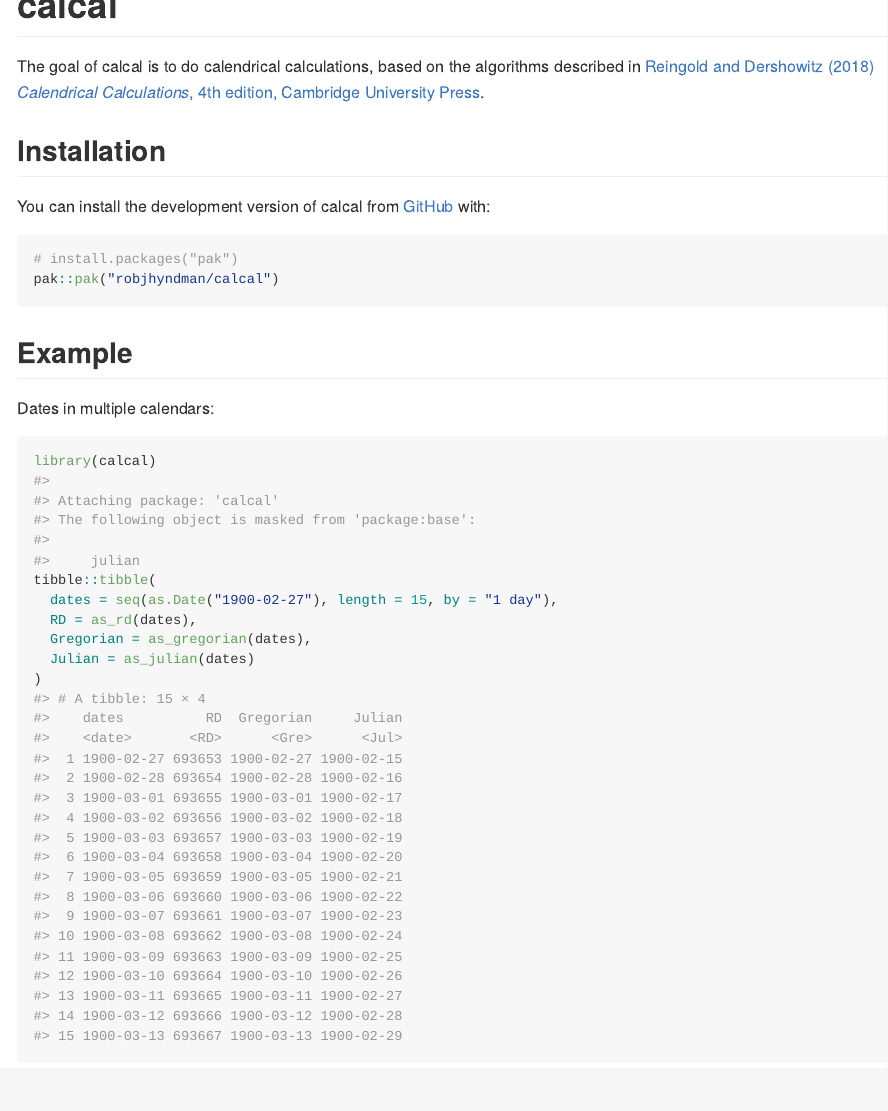
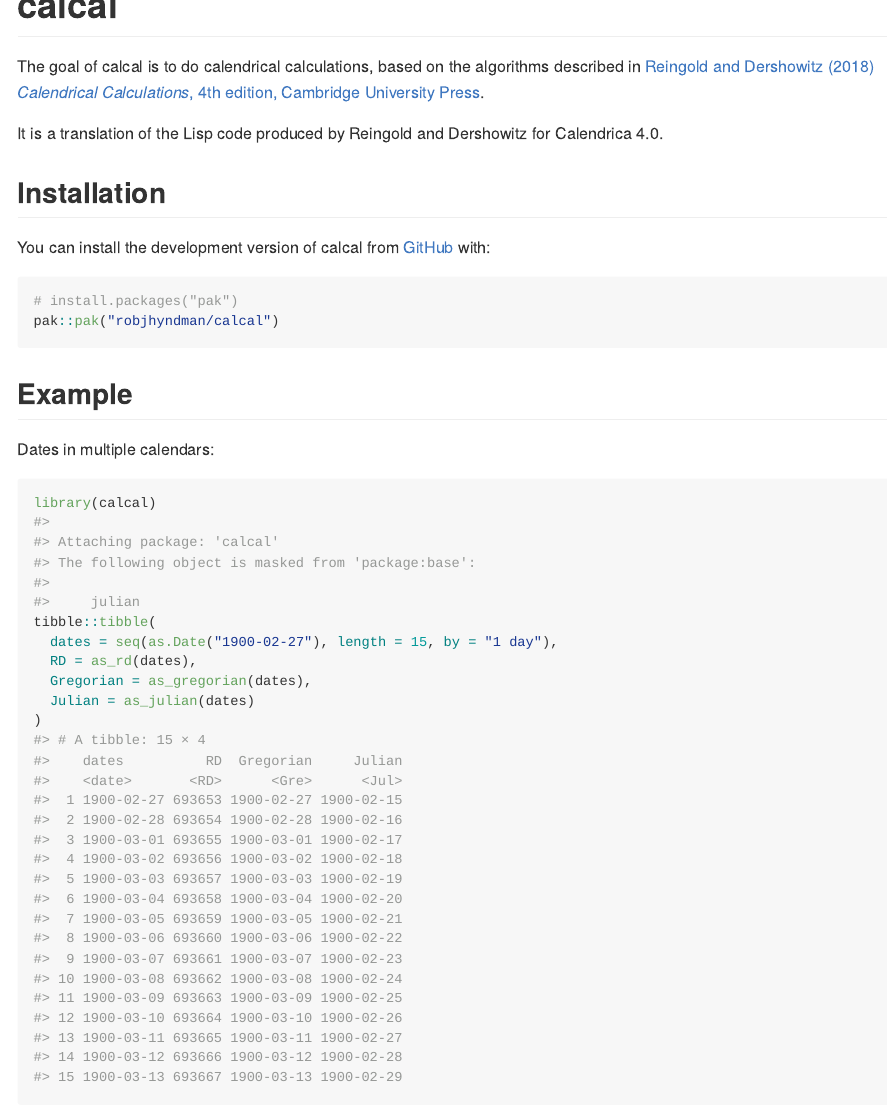
Before and after one commit to robjhyndman/calcal, an R Markdown document (README.Rmd): the page in a window 1100 px wide, from its top. The pictures show the output file README.md that the author committed with the source, drawn offline in the style of GitHub.

```diff
--- a/README.Rmd
+++ b/README.Rmd
@@ -21,6 +21,8 @@
 
 The goal of calcal is to do calendrical calculations, based on the algorithms described in [Reingold and
     Dershowitz (2018) *Calendrical Calculations*, 4th edition, Cambridge University Press](https://doi.org/10.1017/9781107415058).
+
+It is a translation of the Lisp code produced by Reingold and Dershowitz for Calendrica 4.0.
 
 ## Installation
 
```
Also changed, not shown: LICENSE.md (added), README.md, 3 other files.
